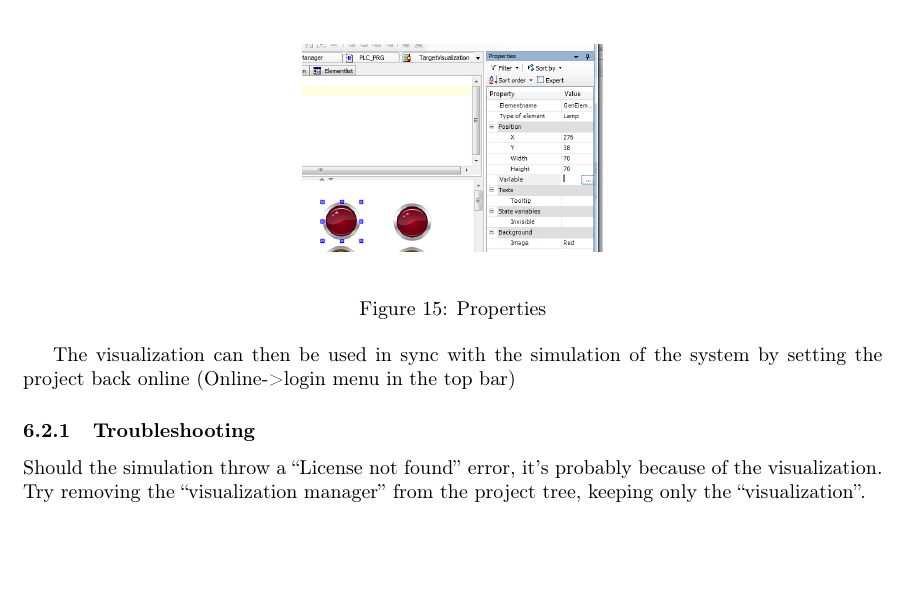
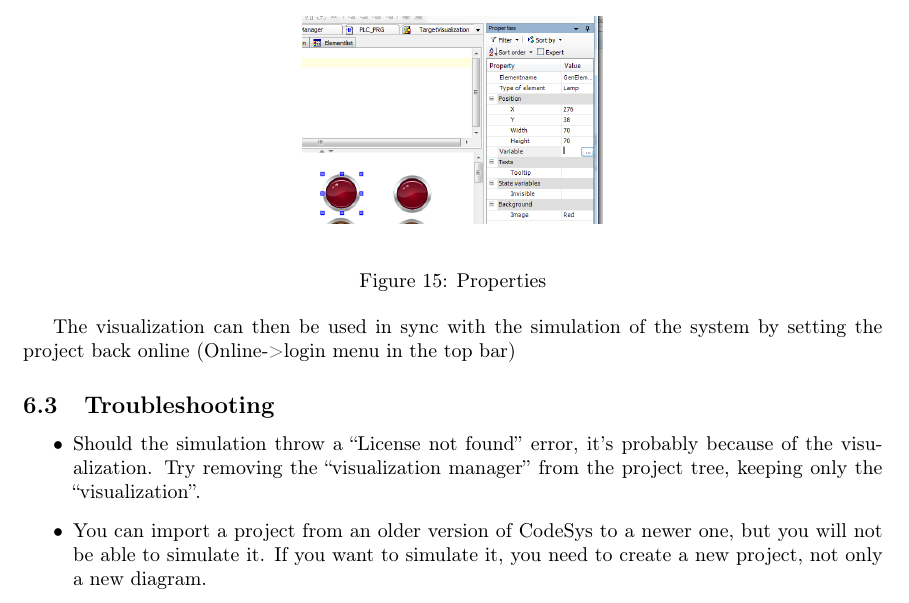
Before and after one commit to BEAMS-EE/ELECH516, a LaTeX document (CoDeSys_guide/main.tex): part of page 8 of 8, cut so that both start at the same text, the shorter picture padded with empty space. Compiled offline with pdfLaTeX.

Commit message:
Guide: troubleshooting entry.

```diff
--- a/CoDeSys_guide/main.tex
+++ b/CoDeSys_guide/main.tex
@@ -341,9 +341,14 @@ There you can add objects from the toolbox that can be linked to the different v
 
 The visualization can then be used in sync with the simulation of the system by setting the project back online (Online->login menu in the top bar)
 
-\subsubsection{Troubleshooting}
-Should the simulation throw a ``License not found'' error, it's probably because of the visualization.
-Try removing the ``visualization manager'' from the project tree, keeping only the ``visualization''.
+\subsection{Troubleshooting}
+\begin{itemize}
+	\item Should the simulation throw a ``License not found'' error, it's probably because of the visualization.
+	Try removing the ``visualization manager'' from the project tree, keeping only the ``visualization''.
+
+	\item You can import a project from an older version of CodeSys to a newer one, but you will not be able to simulate it.
+	If you want to simulate it, you need to create a new project, not only a new diagram.
+\end{itemize}
 \end{document}
 
 %\vref{fig:RISC}
```
